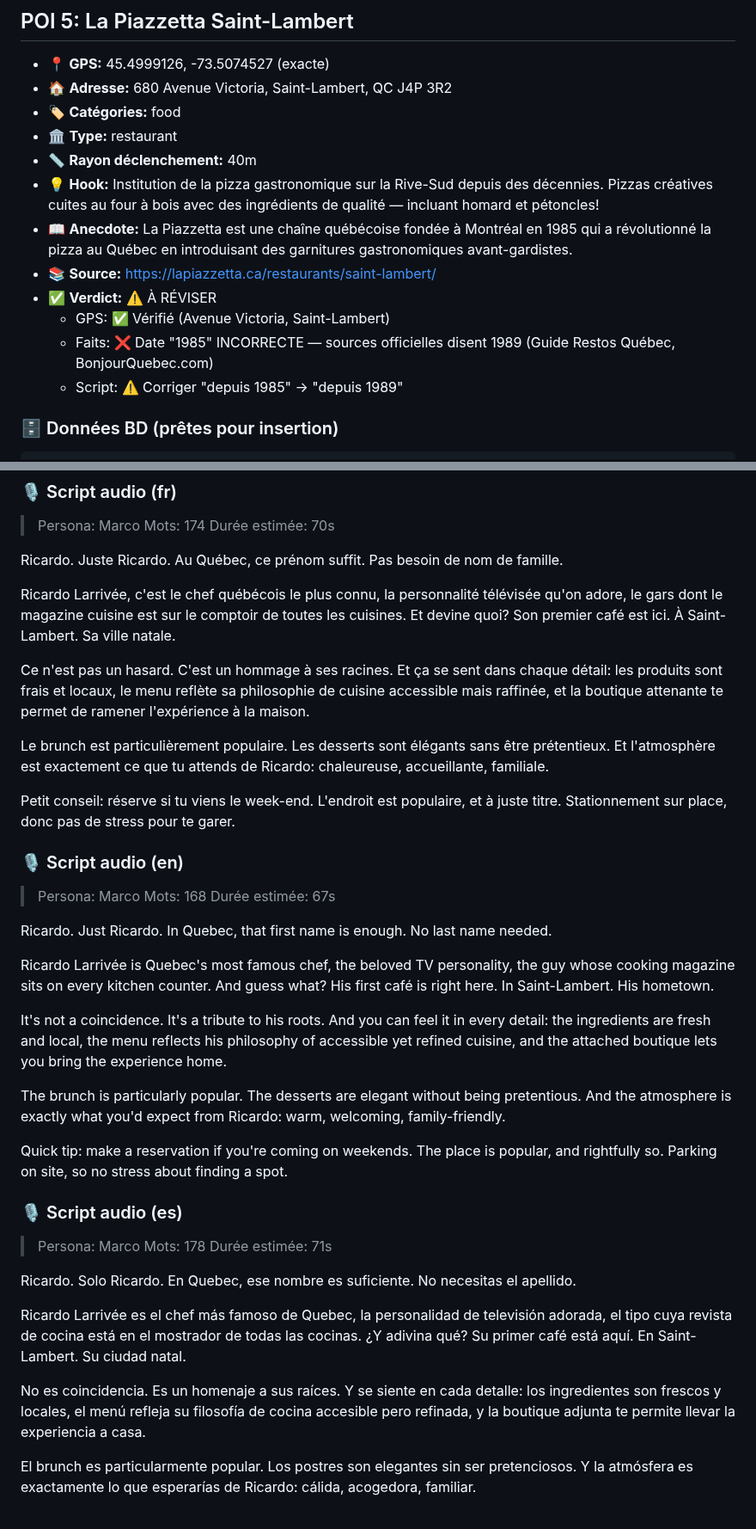
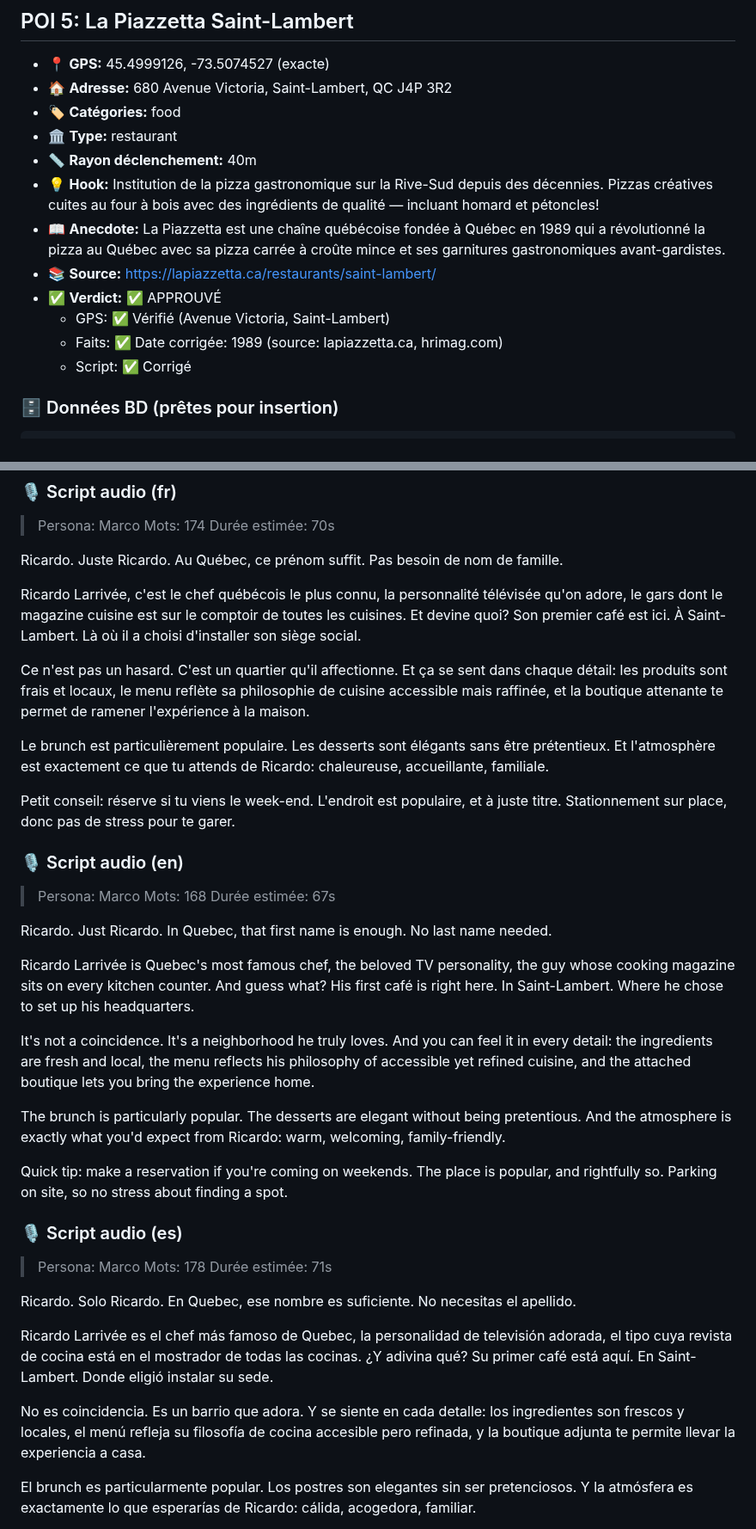
Before and after one commit to admin-rayv/app-voyage, a Markdown page: content/saint-lambert-quebec-canada/scout-food.md, 2 parts joined by grey strips. Shown at 86% size. GitHub-like rendering.

````diff
--- a/content/saint-lambert-quebec-canada/scout-food.md
+++ b/content/saint-lambert-quebec-canada/scout-food.md
@@ -371,12 +371,12 @@ Mi consejo: llega temprano los fines de semana. Las pastellerías más populares
 - 🏛️ **Type:** restaurant
 - 📏 **Rayon déclenchement:** 40m
 - 💡 **Hook:** Institution de la pizza gastronomique sur la Rive-Sud depuis des décennies. Pizzas créatives cuites au four à bois avec des ingrédients de qualité — incluant homard et pétoncles!
-- 📖 **Anecdote:** La Piazzetta est une chaîne québécoise fondée à Montréal en 1985 qui a révolutionné la pizza au Québec en introduisant des garnitures gastronomiques avant-gardistes.
+- 📖 **Anecdote:** La Piazzetta est une chaîne québécoise fondée à Québec en 1989 qui a révolutionné la pizza au Québec avec sa pizza carrée à croûte mince et ses garnitures gastronomiques avant-gardistes.
 - 📚 **Source:** https://lapiazzetta.ca/restaurants/saint-lambert/
-- ✅ **Verdict:** ⚠️ À RÉVISER
+- ✅ **Verdict:** ✅ APPROUVÉ
   - GPS: ✅ Vérifié (Avenue Victoria, Saint-Lambert)
-  - Faits: ❌ Date "1985" INCORRECTE — sources officielles disent 1989 (Guide Restos Québec, BonjourQuebec.com)
-  - Script: ⚠️ Corriger "depuis 1985" → "depuis 1989"
+  - Faits: ✅ Date corrigée: 1989 (source: lapiazzetta.ca, hrimag.com)
+  - Script: ✅ Corrigé
 
 ### 🗄️ Données BD (prêtes pour insertion)
 ```json
@@ -760,9 +760,9 @@ Simple, delicioso, local. Hartley es la recompensa dulce después de un paseo.
 
 Ricardo. Juste Ricardo. Au Québec, ce prénom suffit. Pas besoin de nom de famille.
 
-Ricardo Larrivée, c'est le chef québécois le plus connu, la personnalité télévisée qu'on adore, le gars dont le magazine cuisine est sur le comptoir de toutes les cuisines. Et devine quoi? Son premier café est ici. À Saint-Lambert. Sa ville natale.
+Ricardo Larrivée, c'est le chef québécois le plus connu, la personnalité télévisée qu'on adore, le gars dont le magazine cuisine est sur le comptoir de toutes les cuisines. Et devine quoi? Son premier café est ici. À Saint-Lambert. Là où il a choisi d'installer son siège social.
 
-Ce n'est pas un hasard. C'est un hommage à ses racines. Et ça se sent dans chaque détail: les produits sont frais et locaux, le menu reflète sa philosophie de cuisine accessible mais raffinée, et la boutique attenante te permet de ramener l'expérience à la maison.
+Ce n'est pas un hasard. C'est un quartier qu'il affectionne. Et ça se sent dans chaque détail: les produits sont frais et locaux, le menu reflète sa philosophie de cuisine accessible mais raffinée, et la boutique attenante te permet de ramener l'expérience à la maison.
 
 Le brunch est particulièrement populaire. Les desserts sont élégants sans être prétentieux. Et l'atmosphère est exactement ce que tu attends de Ricardo: chaleureuse, accueillante, familiale.
 
@@ -775,9 +775,9 @@ Petit conseil: réserve si tu viens le week-end. L'endroit est populaire, et à
 
 Ricardo. Just Ricardo. In Quebec, that first name is enough. No last name needed.
 
-Ricardo Larrivée is Quebec's most famous chef, the beloved TV personality, the guy whose cooking magazine sits on every kitchen counter. And guess what? His first café is right here. In Saint-Lambert. His hometown.
+Ricardo Larrivée is Quebec's most famous chef, the beloved TV personality, the guy whose cooking magazine sits on every kitchen counter. And guess what? His first café is right here. In Saint-Lambert. Where he chose to set up his headquarters.
 
-It's not a coincidence. It's a tribute to his roots. And you can feel it in every detail: the ingredients are fresh and local, the menu reflects his philosophy of accessible yet refined cuisine, and the attached boutique lets you bring the experience home.
+It's not a coincidence. It's a neighborhood he truly loves. And you can feel it in every detail: the ingredients are fresh and local, the menu reflects his philosophy of accessible yet refined cuisine, and the attached boutique lets you bring the experience home.
 
 The brunch is particularly popular. The desserts are elegant without being pretentious. And the atmosphere is exactly what you'd expect from Ricardo: warm, welcoming, family-friendly.
 
@@ -790,9 +790,9 @@ Quick tip: make a reservation if you're coming on weekends. The place is popular
 
 Ricardo. Solo Ricardo. En Quebec, ese nombre es suficiente. No necesitas el apellido.
 
-Ricardo Larrivée es el chef más famoso de Quebec, la personalidad de televisión adorada, el tipo cuya revista de cocina está en el mostrador de todas las cocinas. ¿Y adivina qué? Su primer café está aquí. En Saint-Lambert. Su ciudad natal.
+Ricardo Larrivée es el chef más famoso de Quebec, la personalidad de televisión adorada, el tipo cuya revista de cocina está en el mostrador de todas las cocinas. ¿Y adivina qué? Su primer café está aquí. En Saint-Lambert. Donde eligió instalar su sede.
 
-No es coincidencia. Es un homenaje a sus raíces. Y se siente en cada detalle: los ingredientes son frescos y locales, el menú refleja su filosofía de cocina accesible pero refinada, y la boutique adjunta te permite llevar la experiencia a casa.
+No es coincidencia. Es un barrio que adora. Y se siente en cada detalle: los ingredientes son frescos y locales, el menú refleja su filosofía de cocina accesible pero refinada, y la boutique adjunta te permite llevar la experiencia a casa.
 
 El brunch es particularmente popular. Los postres son elegantes sin ser pretenciosos. Y la atmósfera es exactamente lo que esperarías de Ricardo: cálida, acogedora, familiar.
 
````
Also changed, not shown: other parts of content/saint-lambert-quebec-canada/scout-food.md (+33 -33 lines).
